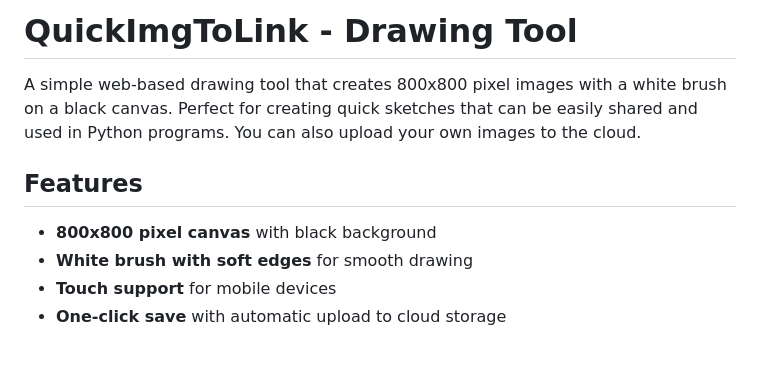
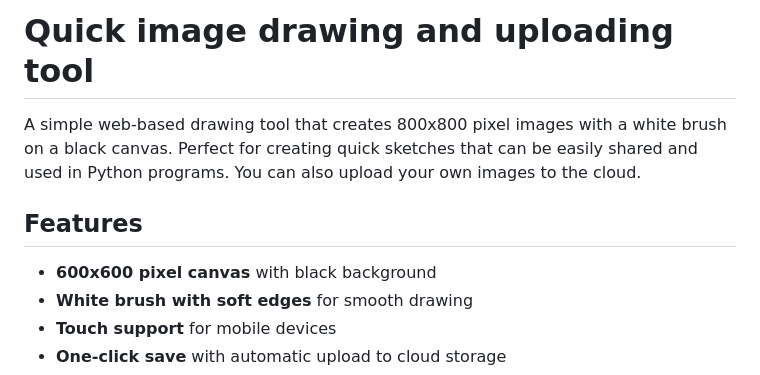
Before and after one commit to LHopitalOne/drawing-tool-tumo, a Markdown page: README.md, the part around the change. GitHub-like rendering; blank space fills up the shorter version.

Commit message:
update: documentation updated

```diff
--- a/README.md
+++ b/README.md
@@ -1,10 +1,10 @@
-# QuickImgToLink - Drawing Tool
+# Quick image drawing and uploading tool
 
 A simple web-based drawing tool that creates 800x800 pixel images with a white brush on a black canvas. Perfect for creating quick sketches that can be easily shared and used in Python programs. You can also upload your own images to the cloud.
 
 ## Features
 
-- **800x800 pixel canvas** with black background
+- **600x600 pixel canvas** with black background
 - **White brush with soft edges** for smooth drawing
 - **Touch support** for mobile devices
 - **One-click save** with automatic upload to cloud storage
```
